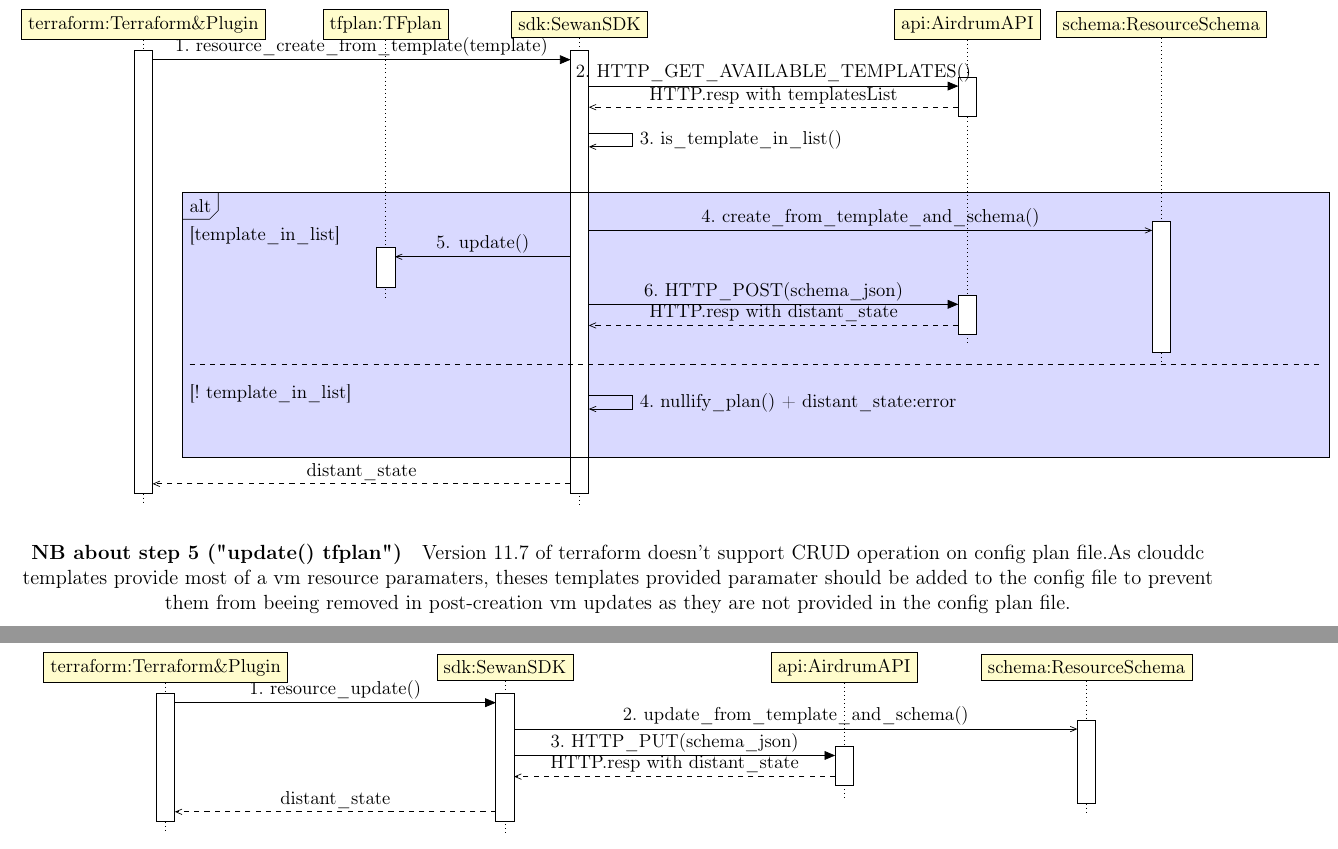
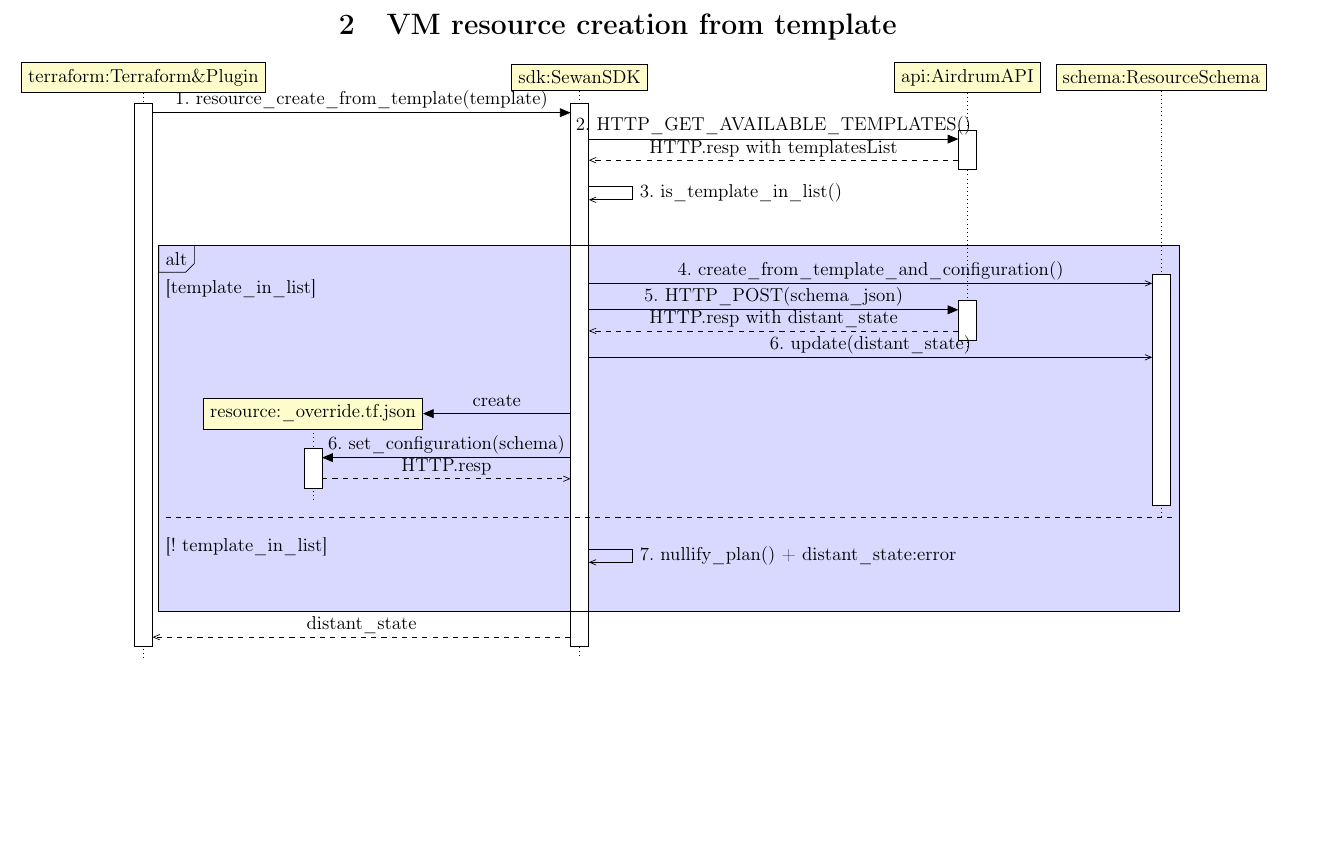
Before and after one commit to SewanDevs/sewan-sdk-go, a LaTeX document (doc/sequence_diagrams/terraform_apply.tex): two parts of pages 3 and 4 of 4 before the commit and part of page 3 of 3 after it, the two joined at a grey line, cut at the place of the change, the shorter picture padded with empty space. The pictures show the PDF file doc/sequence_diagrams/terraform_apply.pdf that the author committed with the source.

Commit message:
\#35489\#36766 : Add configuration file override behaviour in "terraform apply" diagram.

```diff
--- a/doc/sequence_diagrams/terraform_apply.tex
+++ b/doc/sequence_diagrams/terraform_apply.tex
@@ -65,7 +65,6 @@
   \begin{tikzpicture}
     \begin{umlseqdiag}
     \umlobject[class=Terraform\&Plugin, x=-5]{terraform}
-    \umlobject[class=TFplan,x=0]{tfplan}
     \umlobject[class=SewanSDK, x=4]{sdk}
     \umlobject[class=AirdrumAPI, x=12]{api}
     \umlobject[class=ResourceSchema,x=16]{schema}
@@ -77,15 +76,18 @@
       \begin{umlcall}[op=3.\ is\_template\_in\_list(), type=asynchron, return=HTTP.resp]{sdk}{sdk}
       \end{umlcall}
 
-      \begin{umlfragment}[type=alt, label=template\_in\_list, name=if, inner xsep=18,fill=blue!15]
-	\begin{umlcall}[op=4.\ create\_from\_template\_and\_schema(), type=asynchron, return=HTTP.resp]{sdk}{schema}
-	  \begin{umlcall}[op=5. update(), type=asynchron]{sdk}{tfplan}
+      \begin{umlfragment}[type=alt, label=template\_in\_list, name=if, inner xsep=1,fill=blue!15]
+	\begin{umlcall}[op=4.\ create\_from\_template\_and\_configuration(), type=asynchron, return=HTTP.resp]{sdk}{schema}
+	  \begin{umlcall}[op=5.\ HTTP\_POST(schema\_json), type=synchron, return=HTTP.resp\ with\ distant\_state]{sdk}{api}
 	  \end{umlcall}
-	  \begin{umlcall}[op=6.\ HTTP\_POST(schema\_json), type=synchron, return=HTTP.resp\ with\ distant\_state]{sdk}{api}
+	  \begin{umlcall}[op=6.\ update(distant\_state), type=asynchron, return=HTTP.resp]{sdk}{schema}
+	  \end{umlcall}
+	  \umlcreatecall[class=\_override.tf.json, x=-1.5]{sdk}{resource}
+	  \begin{umlcall}[op=6.\ set\_configuration(schema), type=synchron, return=HTTP.resp]{sdk}{resource}
 	  \end{umlcall}
 	\end{umlcall}
       \umlfpart[!\ template\_in\_list]
-	\begin{umlcall}[op=4.\ nullify\_plan()\ +\ distant\_state:error, type=asynchron, return=HTTP.resp]{sdk}{sdk}
+	\begin{umlcall}[op=7.\ nullify\_plan()\ +\ distant\_state:error, type=asynchron, return=HTTP.resp]{sdk}{sdk}
 	\end{umlcall}
       \end{umlfragment}[name=template]
 
@@ -94,32 +96,5 @@
     \end{umlseqdiag}
   \end{tikzpicture}
 
-   \paragraph{NB about step 5 ("update() tfplan")}
-   Version 11.7 of terraform doesn't support CRUD operation on config plan file.\n
-   \subtitle{Behavior to implement when terraform will support CRUD operation on config plan file.}
-   As clouddc templates provide most of a vm resource paramaters, theses templates provided paramater should be added to
-   the config file to prevent them from beeing removed in post-creation vm updates as they are not provided in the config plan file.\n
-   \end
-
-
-
-  \section{VM resource update  from template}
-  \begin{tikzpicture}
-    \begin{umlseqdiag}
-    \umlobject[class=Terraform\&Plugin, x=-5]{terraform}
-    \umlobject[class=SewanSDK, x=2]{sdk}
-    \umlobject[class=AirdrumAPI, x=9]{api}
-    \umlobject[class=ResourceSchema,x=14]{schema}
-
-    \begin{umlcall}[op=1.\ resource\_update(), type=synchron, return=distant\_state]{terraform}{sdk}
-      \begin{umlcall}[op=2.\ update\_from\_template\_and\_schema(), type=asynchron, return=HTTP.resp]{sdk}{schema}
-	\begin{umlcall}[op=3.\ HTTP\_PUT(schema\_json), type=synchron, return=HTTP.resp\ with\ distant\_state]{sdk}{api}
-	\end{umlcall}
-      \end{umlcall}
-    \end{umlcall}
-
-    \end{umlseqdiag}
-  \end{tikzpicture}
-
 \end{center}
 \end{document}
```
Also changed, not shown: doc/sequence_diagrams/terraform_apply.pdf, doc/sequence_diagrams/terraform_apply.tex (2 more changed lines).
